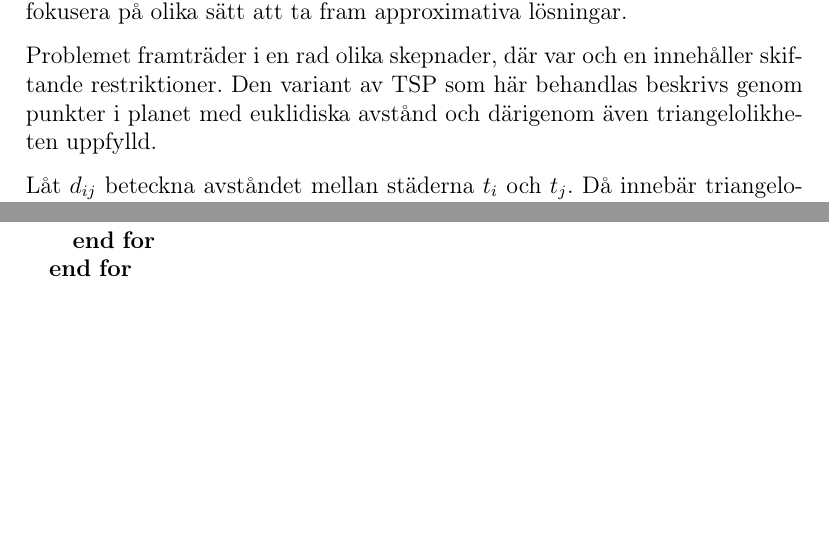
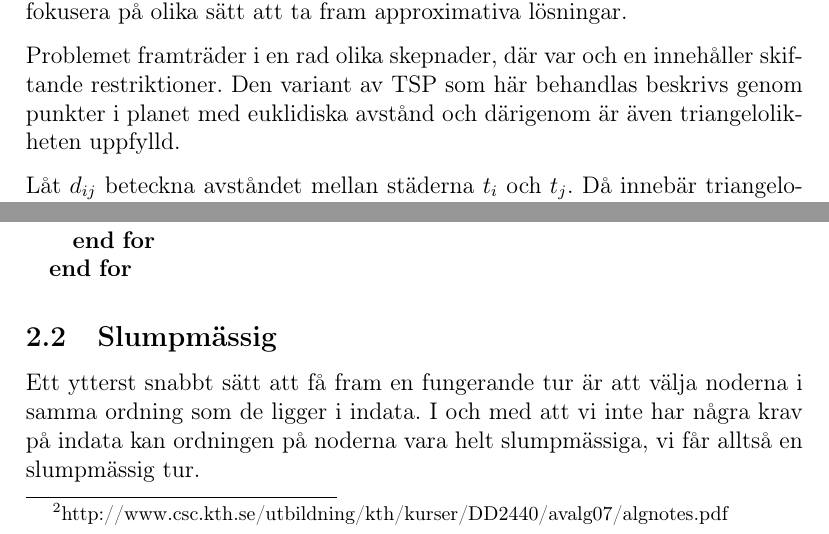
Before and after one commit to ecksun/TSP-avalg-proj1, a LaTeX document (rapport/project_1.tex): two parts of pages 2 and 3 of 6, joined at a grey line, cut so that both start at the same text, the shorter picture padded with empty space. Compiled offline with pdfLaTeX.

Commit message:
La till en konstruktionsheuristik

```diff
--- a/rapport/project_1.tex
+++ b/rapport/project_1.tex
@@ -42,7 +42,7 @@ approximativa lösningar.
 
 Problemet framträder i en rad olika skepnader, där var och en innehåller
 skiftande restriktioner. Den variant av TSP som här behandlas beskrivs genom
-punkter i planet med euklidiska avstånd och därigenom även triangelolikheten
+punkter i planet med euklidiska avstånd och därigenom är även triangelolikheten
 uppfylld.
 
 Låt $d_{ij}$ beteckna avståndet mellan städerna $t_i$ och $t_j$. Då innebär
@@ -112,6 +112,13 @@ startnod läggs hela tiden den närmsta noden till.
         \ENDFOR
     \ENDFOR
 \end{algorithmic}
+
+\subsection{Slumpmässig}
+
+Ett ytterst snabbt sätt att få fram en fungerande tur är att välja noderna i
+samma ordning som de ligger i indata. I och med att vi inte har några krav på
+indata kan ordningen på noderna vara helt slumpmässiga, vi får alltså en
+slumpmässig tur.
 
 
 \section{Lokal sökning (optimering)}
```
